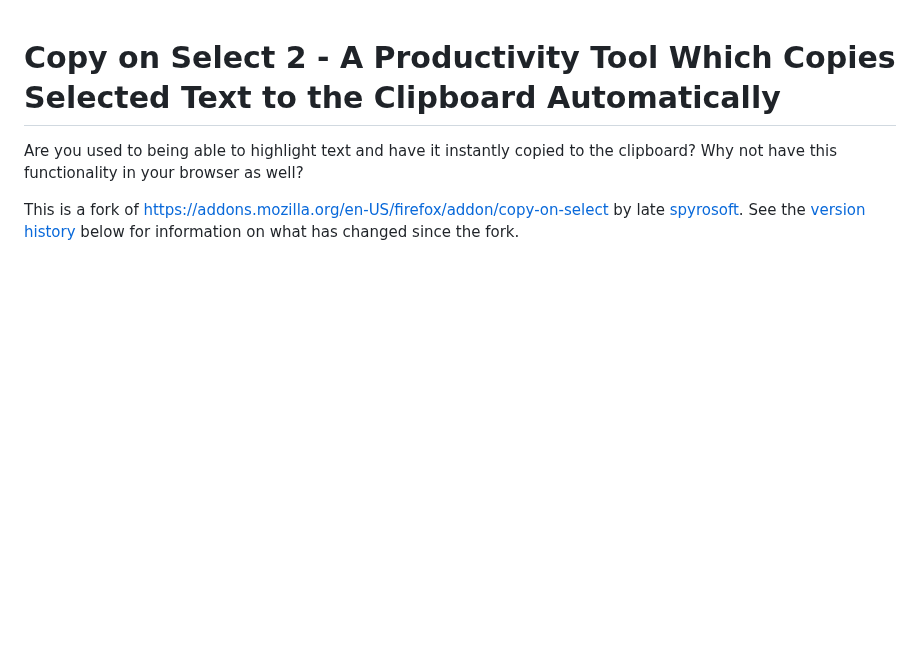
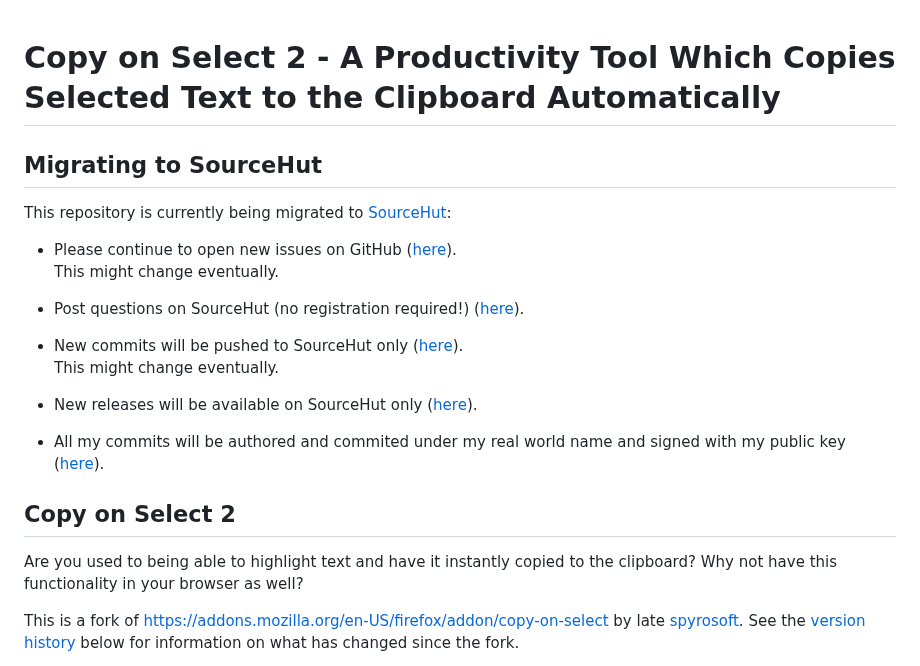
Before and after one commit to farblos/copy-on-select-2, a Markdown page: README.md, the part around the change. Drawn GitHub-style; blank space fills up the shorter version.

Commit message:
Added note on migration to SourceHut.

```diff
--- a/README.md
+++ b/README.md
@@ -10,6 +10,31 @@
   == defined by the Mozilla Public License, v. 2.0. -->
 
 # Copy on Select 2 - A Productivity Tool Which Copies Selected Text to the Clipboard Automatically
+
+## Migrating to SourceHut
+
+This repository is currently being migrated to
+[SourceHut](https://sr.ht/~jschmidt/copy-on-select-2):
+
+- Please continue to open new issues on GitHub
+  ([here](https://github.com/farblos/copy-on-select-2/issues)).
+  This might change eventually.
+
+- Post questions on SourceHut (no registration required!)
+  ([here](https://lists.sr.ht/~jschmidt/copy-on-select-2)).
+
+- New commits will be pushed to SourceHut only
+  ([here](https://git.sr.ht/~jschmidt/copy-on-select-2/tree)).
+  This might change eventually.
+
+- New releases will be available on SourceHut only
+  ([here](https://git.sr.ht/~jschmidt/copy-on-select-2/refs)).
+
+- All my commits will be authored and commited under my real
+  world name and signed with my public key
+  ([here](https://meta.sr.ht/~jschmidt.pgp)).
+
+## Copy on Select 2
 
 Are you used to being able to highlight text and have it
 instantly copied to the clipboard?  Why not have this
```
